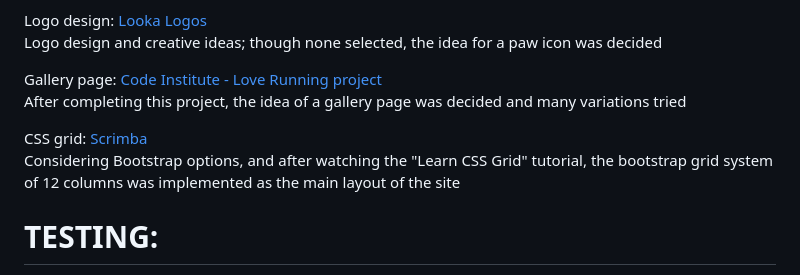
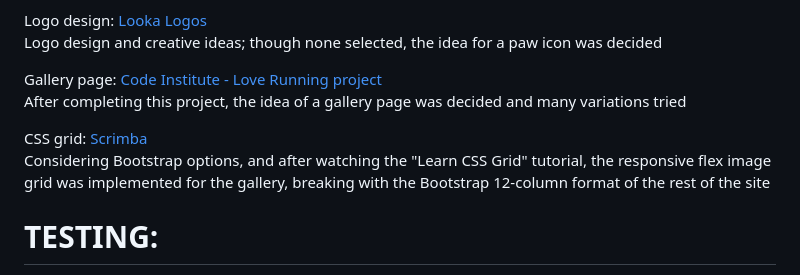
Before and after one commit to jlnmrchnd/Old, a Markdown page: readme.md, the part around the change. Drawn GitHub-style.

Commit message:
Update readme.md
Update gallery image grid

```diff
--- a/readme.md
+++ b/readme.md
@@ -118,7 +118,7 @@ Gallery page: [Code Institute - Love Running project](https://learn.codeinstitut
 After completing this project, the idea of a gallery page was decided and many variations tried
 
 CSS grid: [Scrimba](https://scrimba.com/learn/cssgrid)
-Considering Bootstrap options, and after watching the "Learn CSS Grid" tutorial, the bootstrap grid system of 12 columns was implemented as the main layout of the site
+Considering Bootstrap options, and after watching the "Learn CSS Grid" tutorial, the responsive flex image grid was implemented for the gallery, breaking with the Bootstrap 12-column format of the rest of the site
 
 # TESTING:
 W3 HTML Validator (https://validator.w3.org/#validate_by_input)
```
